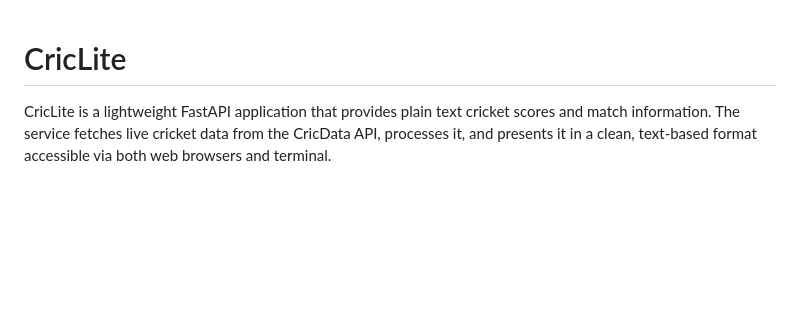
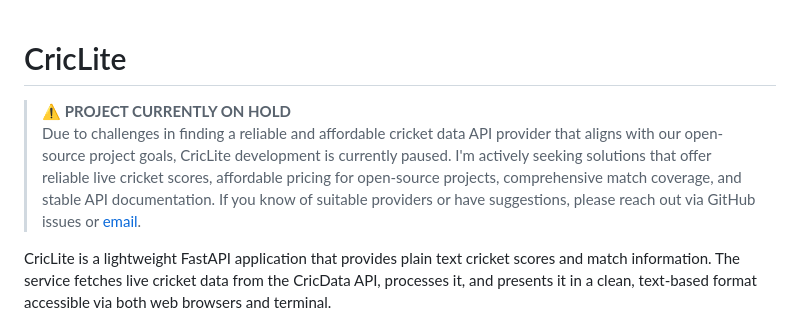
Before and after one commit to rishikeshsreehari/criclite, a Markdown page: README.md, the part around the change. GitHub-like rendering; blank space fills up the shorter version.

```diff
--- a/README.md
+++ b/README.md
@@ -1,4 +1,8 @@
 # CricLite
+
+> **⚠️ PROJECT CURRENTLY ON HOLD**
+> Due to challenges in finding a reliable and affordable cricket data API provider that aligns with our open-source project goals, CricLite development is currently paused. I'm actively seeking solutions that offer reliable live cricket scores, affordable pricing for open-source projects, comprehensive match coverage, and stable API documentation. If you know of suitable providers or have suggestions, please reach out via GitHub issues or [email](mailto:hello@rishikeshs.com).
+
 
 CricLite is a lightweight FastAPI application that provides plain text cricket scores and match information. The service fetches live cricket data from the CricData API, processes it, and presents it in a clean, text-based format accessible via both web browsers and terminal.
 
```
